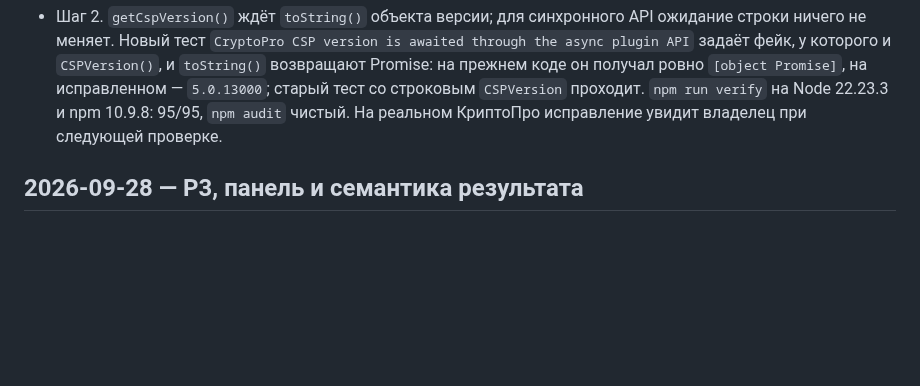
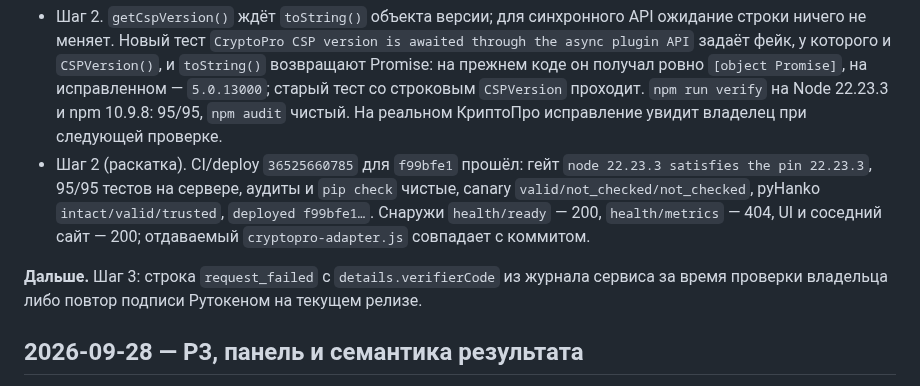
Before and after one commit to code-agent-43824/pdf-signing-demo, a Markdown page: docs/WORKLOG.md, the part around the change. Rendered like a GitHub page; blank space fills up the shorter version.

```diff
--- a/docs/WORKLOG.md
+++ b/docs/WORKLOG.md
@@ -33,6 +33,16 @@
   `5.0.13000`; старый тест со строковым `CSPVersion` проходит. `npm run
   verify` на Node 22.23.3 и npm 10.9.8: 95/95, `npm audit` чистый. На
   реальном КриптоПро исправление увидит владелец при следующей проверке.
+- Шаг 2 (раскатка). CI/deploy `36525660785` для `f99bfe1` прошёл: гейт
+  `node 22.23.3 satisfies the pin 22.23.3`, 95/95 тестов на сервере, аудиты
+  и `pip check` чистые, canary `valid/not_checked/not_checked`, pyHanko
+  `intact/valid/trusted`, `deployed f99bfe1…`. Снаружи `health/ready` — 200,
+  `health/metrics` — 404, UI и соседний сайт — 200; отдаваемый
+  `cryptopro-adapter.js` совпадает с коммитом.
+
+**Дальше.** Шаг 3: строка `request_failed` с `details.verifierCode` из
+журнала сервиса за время проверки владельца либо повтор подписи Рутокеном на
+текущем релизе.
 
 ## 2026-09-28 — P3, панель и семантика результата
 
```
Also changed, not shown: docs/STATUS.md (+15 -9 lines).
